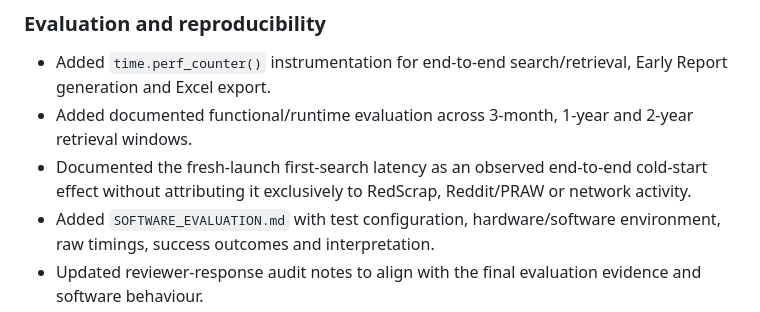
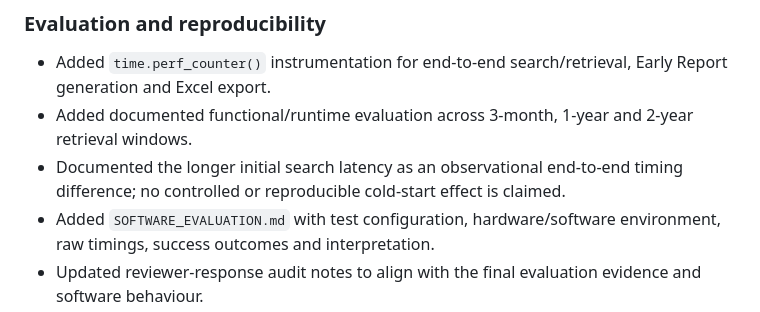
Before and after one commit to saprimad/RedScrap, a Markdown page: CHANGELOG.md, the part around the change. Rendered like a GitHub page.

Commit message:
docs: clarify initial-search timing limitation

```diff
--- a/CHANGELOG.md
+++ b/CHANGELOG.md
@@ -28,7 +28,7 @@ All notable changes to RedScrap are documented in this file.
 
 - Added `time.perf_counter()` instrumentation for end-to-end search/retrieval, Early Report generation and Excel export.
 - Added documented functional/runtime evaluation across 3-month, 1-year and 2-year retrieval windows.
-- Documented the fresh-launch first-search latency as an observed end-to-end cold-start effect without attributing it exclusively to RedScrap, Reddit/PRAW or network activity.
+- Documented the longer initial search latency as an observational end-to-end timing difference; no controlled or reproducible cold-start effect is claimed.
 - Added `SOFTWARE_EVALUATION.md` with test configuration, hardware/software environment, raw timings, success outcomes and interpretation.
 - Updated reviewer-response audit notes to align with the final evaluation evidence and software behaviour.
 
```
